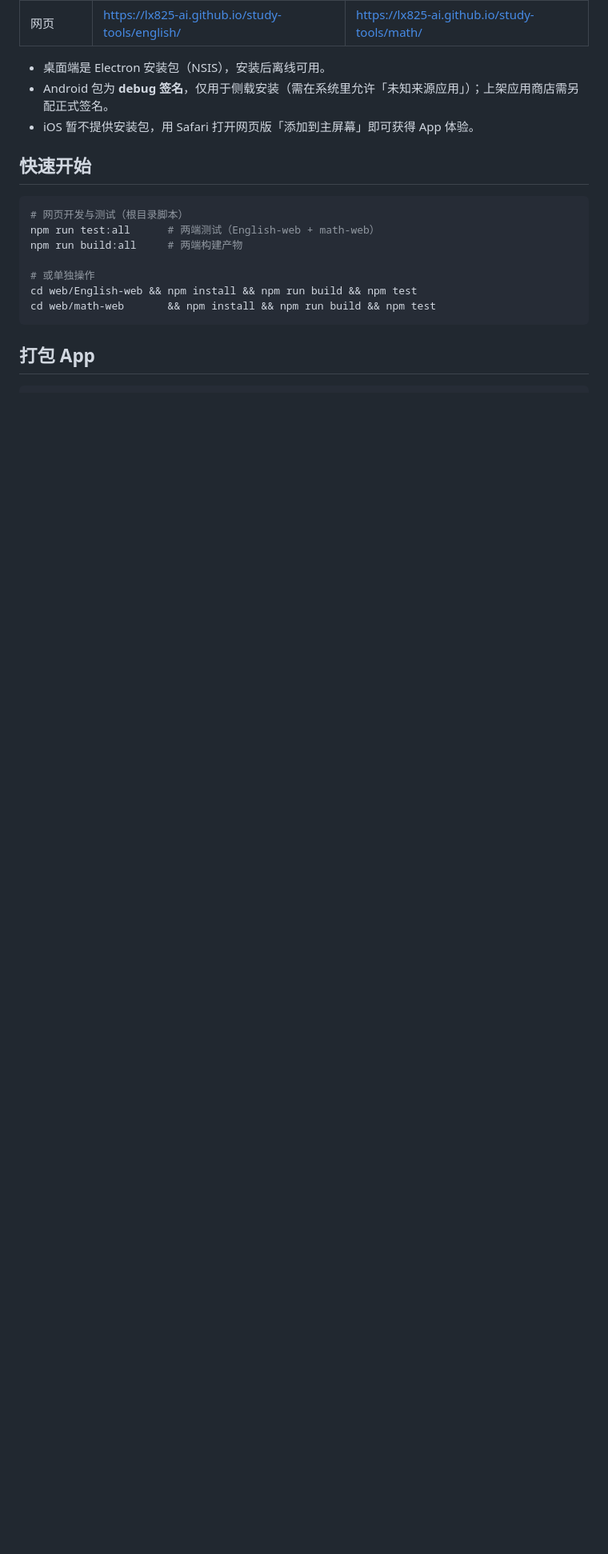
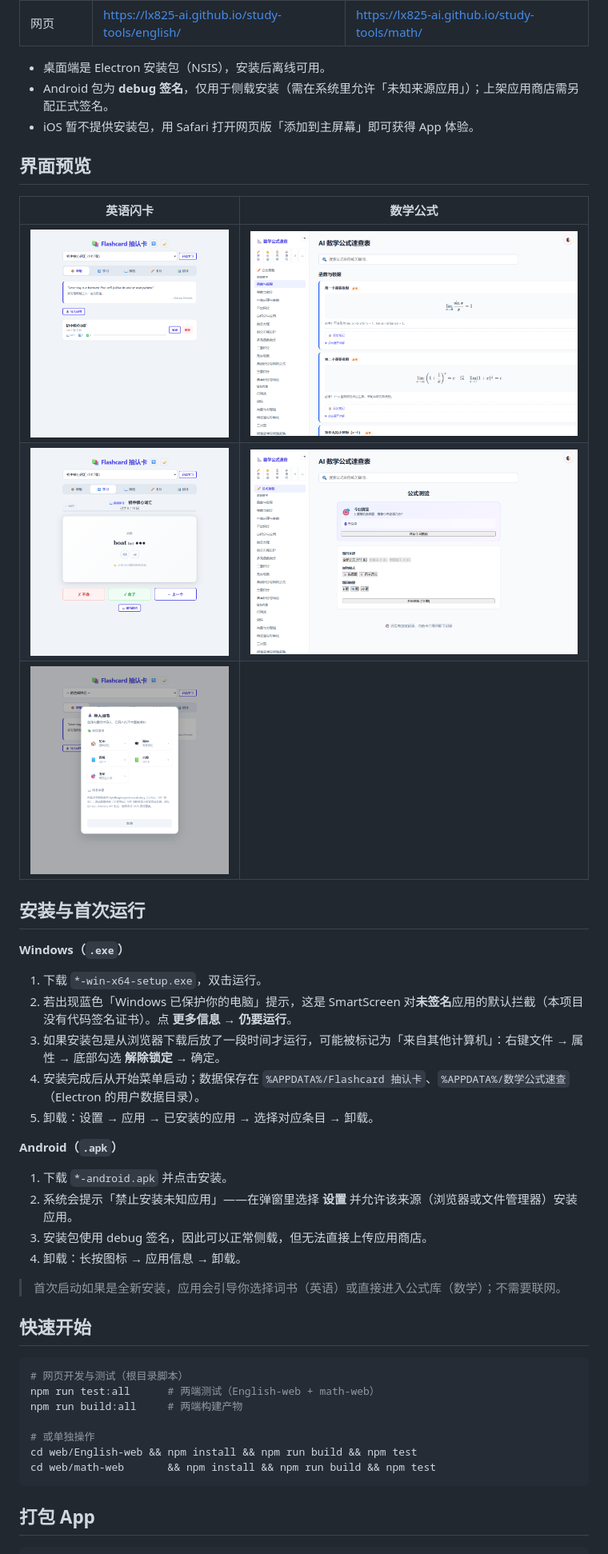
Before and after one commit to lx825-AI/study-tools, a Markdown page: README.md, the part around one of its changes. Shown at 80% size. Rendered like a GitHub page; pictures changed too: docs/screenshots/english-decks.png (added), docs/screenshots/english-import.png (added), docs/screenshots/english-study.png (added); blank space fills up the shorter version.

```diff
--- a/README.md
+++ b/README.md
@@ -18,6 +18,33 @@
 - 桌面端是 Electron 安装包（NSIS），安装后离线可用。
 - Android 包为 **debug 签名**，仅用于侧载安装（需在系统里允许「未知来源应用」）；上架应用商店需另配正式签名。
 - iOS 暂不提供安装包，用 Safari 打开网页版「添加到主屏幕」即可获得 App 体验。
+
+## 界面预览
+
+| 英语闪卡 | 数学公式 |
+|------|------|
+| ![英语闪卡 · 牌组与每日一句](docs/screenshots/english-decks.png) | ![数学公式 · 公式速查](docs/screenshots/math-home.png) |
+| ![英语闪卡 · 学习卡片](docs/screenshots/english-study.png) | ![数学公式 · 公式测验](docs/screenshots/math-practice.png) |
+| ![英语闪卡 · 导入词书](docs/screenshots/english-import.png) | |
+
+## 安装与首次运行
+
+**Windows（`.exe`）**
+
+1. 下载 `*-win-x64-setup.exe`，双击运行。
+2. 若出现蓝色「Windows 已保护你的电脑」提示，这是 SmartScreen 对**未签名**应用的默认拦截（本项目没有代码签名证书）。点 **更多信息 → 仍要运行**。
+3. 如果安装包是从浏览器下载后放了一段时间才运行，可能被标记为「来自其他计算机」：右键文件 → 属性 → 底部勾选 **解除锁定** → 确定。
+4. 安装完成后从开始菜单启动；数据保存在 `%APPDATA%/Flashcard 抽认卡`、`%APPDATA%/数学公式速查`（Electron 的用户数据目录）。
+5. 卸载：设置 → 应用 → 已安装的应用 → 选择对应条目 → 卸载。
+
+**Android（`.apk`）**
+
+1. 下载 `*-android.apk` 并点击安装。
+2. 系统会提示「禁止安装未知应用」——在弹窗里选择 **设置** 并允许该来源（浏览器或文件管理器）安装应用。
+3. 安装包使用 debug 签名，因此可以正常侧载，但无法直接上传应用商店。
+4. 卸载：长按图标 → 应用信息 → 卸载。
+
+> 首次启动如果是全新安装，应用会引导你选择词书（英语）或直接进入公式库（数学）；不需要联网。
 
 ## 快速开始
 
```
Also changed, not shown: other parts of README.md (+8 -1 lines), apps/desktop-english/README.md (added, +15 -0 lines), apps/desktop-math/README.md (added, +15 -0 lines), apps/mobile-english/README.md (added, +16 -0 lines), apps/mobile-math/README.md (added, +15 -0 lines), 1 other file.
